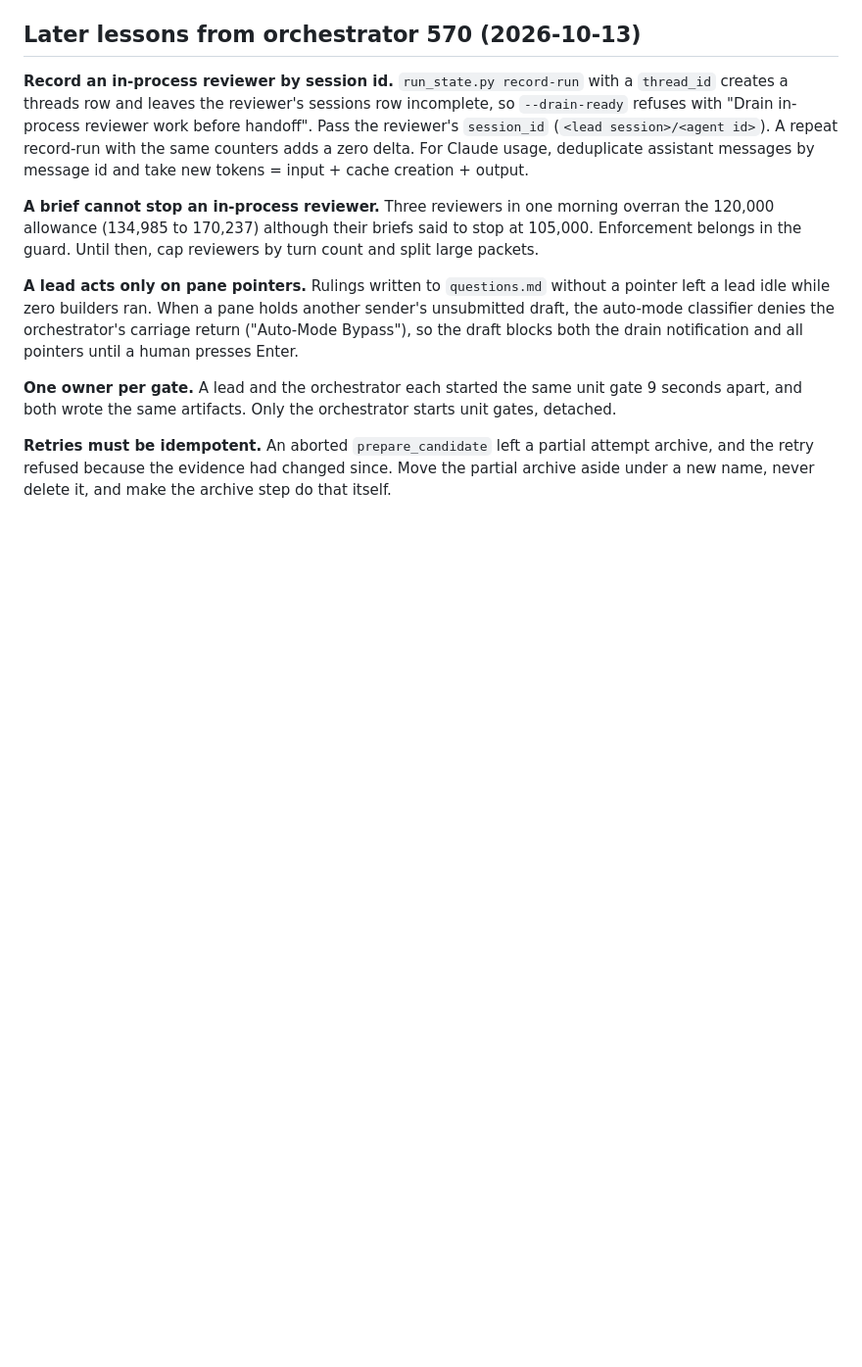
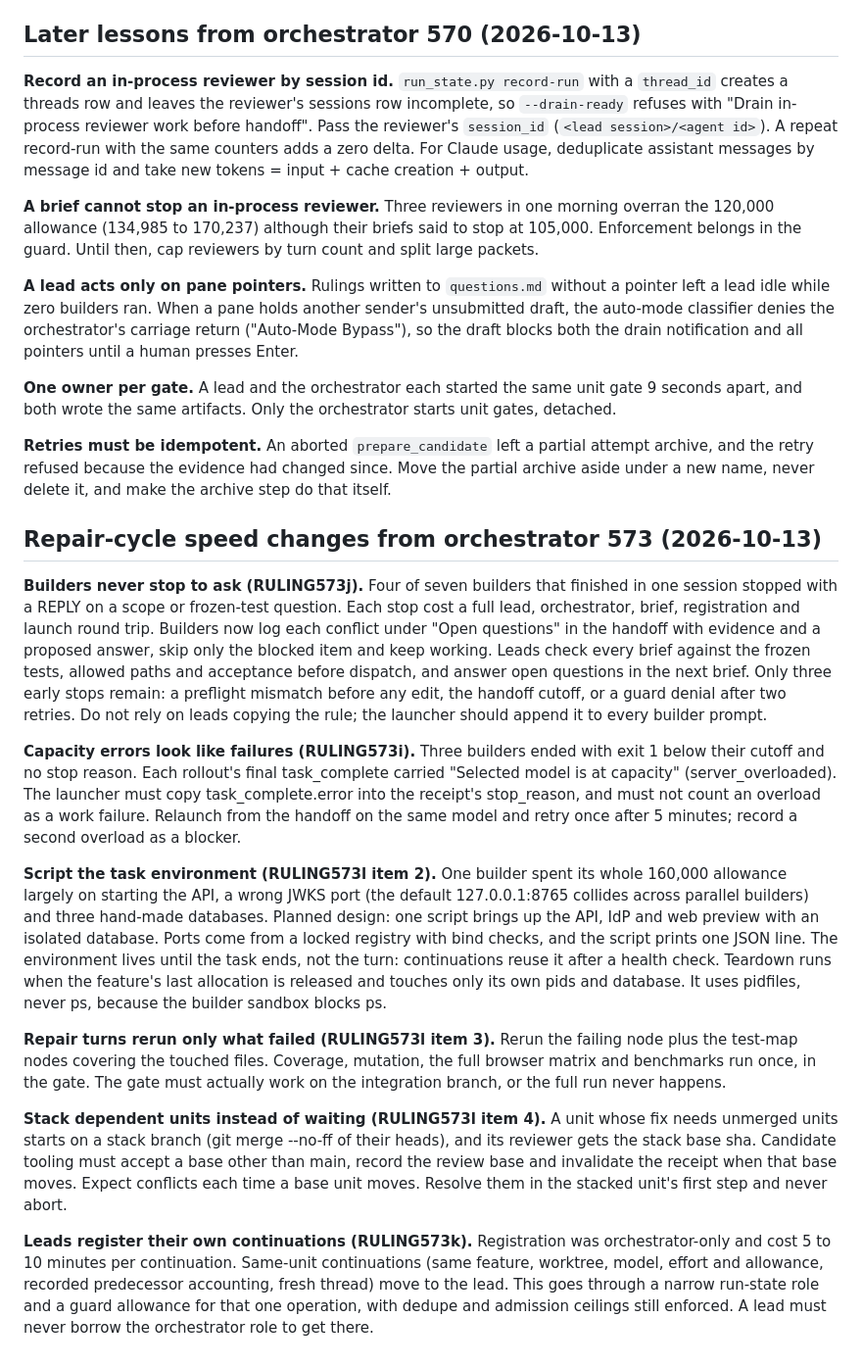
Before and after one commit to mudradimukesh/myAifactory, a Markdown page: docs/orchestrator-lead-loop-lessons.md, the part around the change. Shown at 98% size. Rendered like a GitHub page; blank space fills up the shorter version.

Commit message:
Record orchestrator 573 repair-cycle speed changes

```diff
--- a/docs/orchestrator-lead-loop-lessons.md
+++ b/docs/orchestrator-lead-loop-lessons.md
@@ -95,3 +95,17 @@ These are the tooling and process changes the same run made after the entries ab
 **One owner per gate.** A lead and the orchestrator each started the same unit gate 9 seconds apart, and both wrote the same artifacts. Only the orchestrator starts unit gates, detached.
 
 **Retries must be idempotent.** An aborted `prepare_candidate` left a partial attempt archive, and the retry refused because the evidence had changed since. Move the partial archive aside under a new name, never delete it, and make the archive step do that itself.
+
+## Repair-cycle speed changes from orchestrator 573 (2026-10-13)
+
+**Builders never stop to ask (RULING573j).** Four of seven builders that finished in one session stopped with a REPLY on a scope or frozen-test question. Each stop cost a full lead, orchestrator, brief, registration and launch round trip. Builders now log each conflict under "Open questions" in the handoff with evidence and a proposed answer, skip only the blocked item and keep working. Leads check every brief against the frozen tests, allowed paths and acceptance before dispatch, and answer open questions in the next brief. Only three early stops remain: a preflight mismatch before any edit, the handoff cutoff, or a guard denial after two retries. Do not rely on leads copying the rule; the launcher should append it to every builder prompt.
+
+**Capacity errors look like failures (RULING573i).** Three builders ended with exit 1 below their cutoff and no stop reason. Each rollout's final task_complete carried "Selected model is at capacity" (server_overloaded). The launcher must copy task_complete.error into the receipt's stop_reason, and must not count an overload as a work failure. Relaunch from the handoff on the same model and retry once after 5 minutes; record a second overload as a blocker.
+
+**Script the task environment (RULING573l item 2).** One builder spent its whole 160,000 allowance largely on starting the API, a wrong JWKS port (the default 127.0.0.1:8765 collides across parallel builders) and three hand-made databases. Planned design: one script brings up the API, IdP and web preview with an isolated database. Ports come from a locked registry with bind checks, and the script prints one JSON line. The environment lives until the task ends, not the turn: continuations reuse it after a health check. Teardown runs when the feature's last allocation is released and touches only its own pids and database. It uses pidfiles, never ps, because the builder sandbox blocks ps.
+
+**Repair turns rerun only what failed (RULING573l item 3).** Rerun the failing node plus the test-map nodes covering the touched files. Coverage, mutation, the full browser matrix and benchmarks run once, in the gate. The gate must actually work on the integration branch, or the full run never happens.
+
+**Stack dependent units instead of waiting (RULING573l item 4).** A unit whose fix needs unmerged units starts on a stack branch (git merge --no-ff of their heads), and its reviewer gets the stack base sha. Candidate tooling must accept a base other than main, record the review base and invalidate the receipt when that base moves. Expect conflicts each time a base unit moves. Resolve them in the stacked unit's first step and never abort.
+
+**Leads register their own continuations (RULING573k).** Registration was orchestrator-only and cost 5 to 10 minutes per continuation. Same-unit continuations (same feature, worktree, model, effort and allowance, recorded predecessor accounting, fresh thread) move to the lead. This goes through a narrow run-state role and a guard allowance for that one operation, with dedupe and admission ceilings still enforced. A lead must never borrow the orchestrator role to get there.
```
